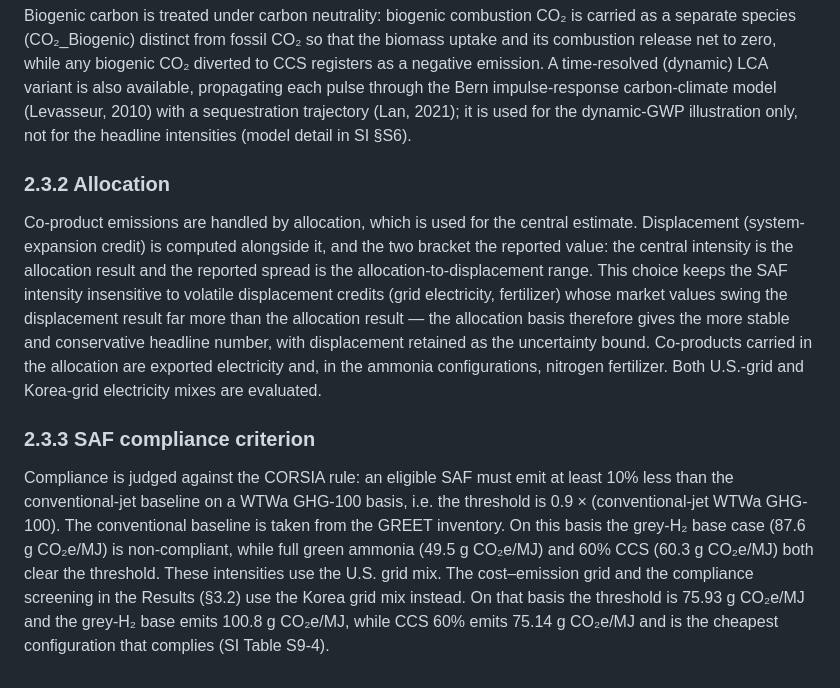
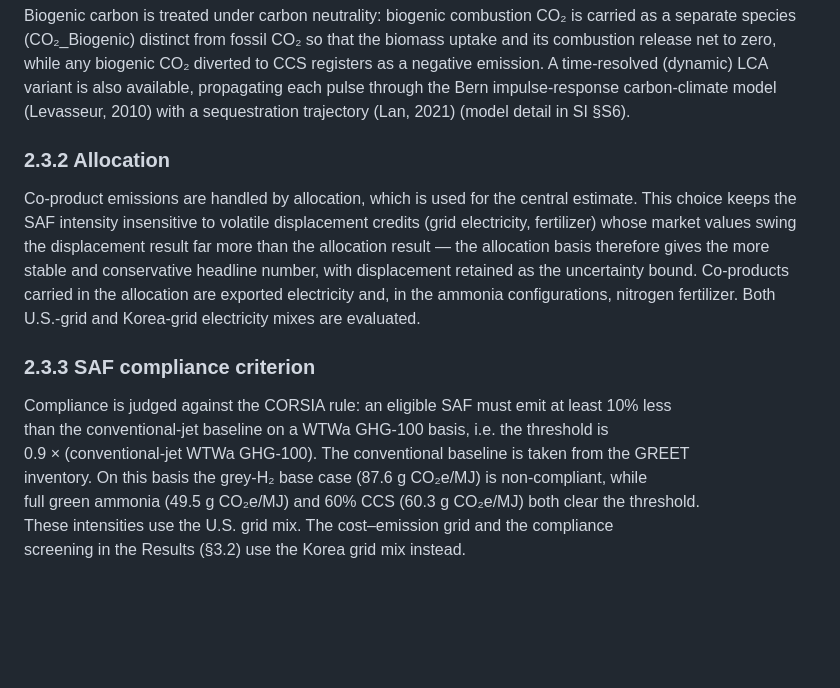
Before and after one commit to Hyein-coder/epel-biomass, a Markdown page: Manuscript/2. Methods.md, the part around one of its changes. GitHub-like rendering; blank space fills up the shorter version.

```diff
--- a/Manuscript/2. Methods.md
+++ b/Manuscript/2. Methods.md
@@ -190,15 +167,12 @@ a separate species (CO₂_Biogenic) distinct from fossil CO₂ so that the bioma
 its combustion release net to zero, while any biogenic CO₂ diverted to CCS registers as a
 negative emission. A time-resolved (dynamic) LCA variant is also available, propagating
 each pulse through the Bern impulse-response carbon-climate model (Levasseur, 2010) with a
-sequestration trajectory (Lan, 2021); it is used for the dynamic-GWP illustration only,
-not for the headline intensities (model detail in SI §S6).
+sequestration trajectory (Lan, 2021) (model detail in SI §S6).
 
 ### 2.3.2 Allocation
 
 Co-product emissions are handled by allocation, which is used for the central estimate.
-Displacement (system-expansion credit) is computed alongside it, and the two bracket the
-reported value: the central intensity is the allocation result and the reported spread is
-the allocation-to-displacement range. This choice keeps the SAF intensity insensitive to
+ This choice keeps the SAF intensity insensitive to
 volatile displacement credits (grid electricity, fertilizer) whose market values swing the
 displacement result far more than the allocation result — the allocation basis therefore
 gives the more stable and conservative headline number, with displacement retained as the
@@ -214,6 +188,4 @@ than the conventional-jet baseline on a WTWa GHG-100 basis, i.e. the threshold i
 inventory. On this basis the grey-H₂ base case (87.6 g CO₂e/MJ) is non-compliant, while
 full green ammonia (49.5 g CO₂e/MJ) and 60% CCS (60.3 g CO₂e/MJ) both clear the threshold.
 These intensities use the U.S. grid mix. The cost–emission grid and the compliance
-screening in the Results (§3.2) use the Korea grid mix instead. On that basis the
-threshold is 75.93 g CO₂e/MJ and the grey-H₂ base emits 100.8 g CO₂e/MJ, while CCS 60%
-emits 75.14 g CO₂e/MJ and is the cheapest configuration that complies (SI Table S9-4).
+screening in the Results (§3.2) use the Korea grid mix instead.
```
Also changed, not shown: other parts of Manuscript/2. Methods.md (+10 -33 lines), Manuscript/_Handbook_for_Manuscript.md (+15 -0 lines).
